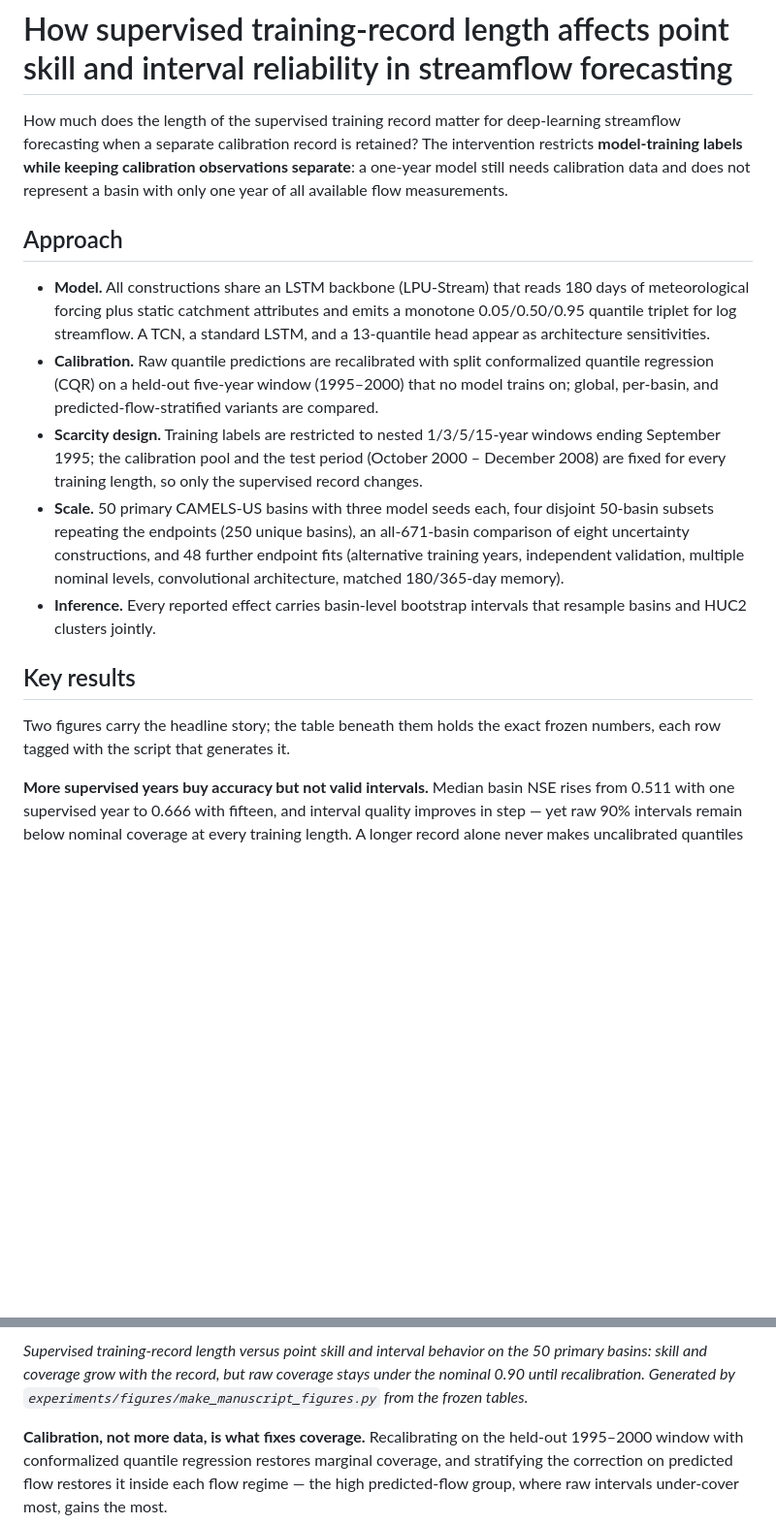
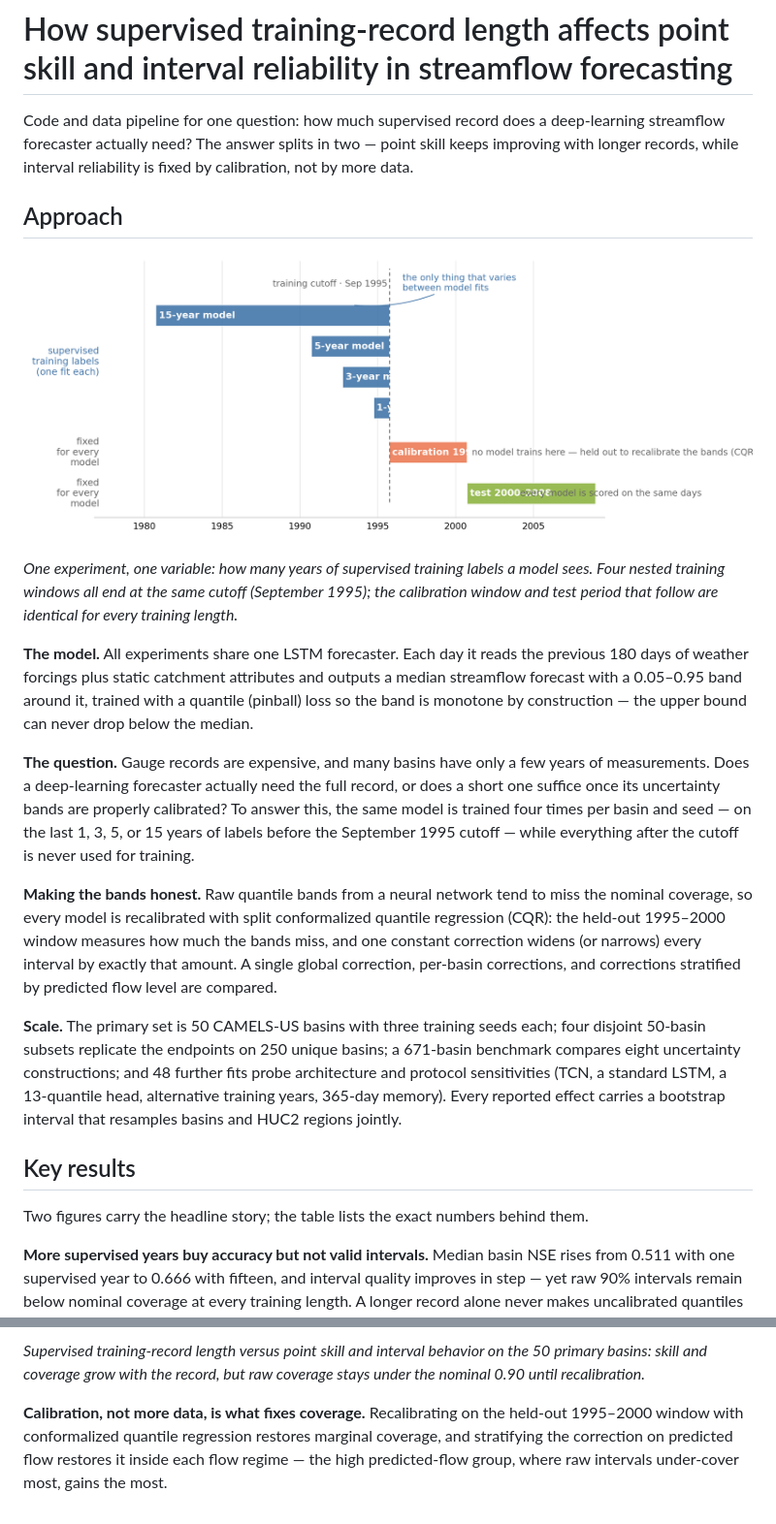
Before and after one commit to AuroraNeko/data-scarcity-uncertainty-hydrodl, a Markdown page: README.md, 2 parts joined by grey strips. Shown: that part at 97% size. Rendered like a GitHub page; pictures changed too: docs/figures/design_timeline.png (added); blank space fills up the shorter version.

Commit message:
Rewrite README approach as prose with a design timeline, drop script attributions

```diff
--- a/README.md
+++ b/README.md
@@ -2,39 +2,53 @@
 
 # How supervised training-record length affects point skill and interval reliability in streamflow forecasting
 
-How much does the length of the supervised training record matter for
-deep-learning streamflow forecasting when a separate calibration record is
-retained? The intervention restricts **model-training labels while keeping
-calibration observations separate**: a one-year model still needs calibration
-data and does not represent a basin with only one year of all available flow
-measurements.
+Code and data pipeline for one question: how much supervised record does a
+deep-learning streamflow forecaster actually need? The answer splits in two —
+point skill keeps improving with longer records, while interval reliability
+is fixed by calibration, not by more data.
 
 ## Approach
 
-- **Model.** All constructions share an LSTM backbone (LPU-Stream) that reads
-  180 days of meteorological forcing plus static catchment attributes and
-  emits a monotone 0.05/0.50/0.95 quantile triplet for log streamflow. A TCN,
-  a standard LSTM, and a 13-quantile head appear as architecture sensitivities.
-- **Calibration.** Raw quantile predictions are recalibrated with split
-  conformalized quantile regression (CQR) on a held-out five-year window
-  (1995–2000) that no model trains on; global, per-basin, and
-  predicted-flow-stratified variants are compared.
-- **Scarcity design.** Training labels are restricted to nested 1/3/5/15-year
-  windows ending September 1995; the calibration pool and the test period
-  (October 2000 – December 2008) are fixed for every training length, so only
-  the supervised record changes.
-- **Scale.** 50 primary CAMELS-US basins with three model seeds each, four
-  disjoint 50-basin subsets repeating the endpoints (250 unique basins), an
-  all-671-basin comparison of eight uncertainty constructions, and 48 further
-  endpoint fits (alternative training years, independent validation, multiple
-  nominal levels, convolutional architecture, matched 180/365-day memory).
-- **Inference.** Every reported effect carries basin-level bootstrap
-  intervals that resample basins and HUC2 clusters jointly.
+![Experiment design](docs/figures/design_timeline.png)
+
+*One experiment, one variable: how many years of supervised training labels a
+model sees. Four nested training windows all end at the same cutoff
+(September 1995); the calibration window and test period that follow are
+identical for every training length.*
+
+**The model.** All experiments share one LSTM forecaster. Each day it reads
+the previous 180 days of weather forcings plus static catchment attributes and
+outputs a median streamflow forecast with a 0.05–0.95 band around it, trained
+with a quantile (pinball) loss so the band is monotone by construction — the
+upper bound can never drop below the median.
+
+**The question.** Gauge records are expensive, and many basins have only a few
+years of measurements. Does a deep-learning forecaster actually need the full
+record, or does a short one suffice once its uncertainty bands are properly
+calibrated? To answer this, the same model is trained four times per basin and
+seed — on the last 1, 3, 5, or 15 years of labels before the September 1995
+cutoff — while everything after the cutoff is never used for training.
+
+**Making the bands honest.** Raw quantile bands from a neural network tend to
+miss the nominal coverage, so every model is recalibrated with split
+conformalized quantile regression (CQR): the held-out 1995–2000 window
+measures how much the bands miss, and one constant correction widens (or
+narrows) every interval by exactly that amount. A single global correction,
+per-basin corrections, and corrections stratified by predicted flow level are
+compared.
+
+**Scale.** The primary set is 50 CAMELS-US basins with three training seeds
+each; four disjoint 50-basin subsets replicate the endpoints on 250 unique
+basins; a 671-basin benchmark compares eight uncertainty constructions; and 48
+further fits probe architecture and protocol sensitivities (TCN, a standard
+LSTM, a 13-quantile head, alternative training years, 365-day memory). Every
+reported effect carries a bootstrap interval that resamples basins and HUC2
+regions jointly.
 
 ## Key results
 
-Two figures carry the headline story; the table beneath them holds the exact
-frozen numbers, each row tagged with the script that generates it.
+Two figures carry the headline story; the table lists the exact numbers behind
+them.
 
 **More supervised years buy accuracy but not valid intervals.** Median basin
 NSE rises from 0.511 with one supervised year to 0.666 with fifteen, and
@@ -46,8 +60,7 @@ uncalibrated quantiles reliable.
 
 *Supervised training-record length versus point skill and interval behavior on
 the 50 primary basins: skill and coverage grow with the record, but raw
-coverage stays under the nominal 0.90 until recalibration. Generated by
-`experiments/figures/make_manuscript_figures.py` from the frozen tables.*
+coverage stays under the nominal 0.90 until recalibration.*
 
 **Calibration, not more data, is what fixes coverage.** Recalibrating on the
 held-out 1995–2000 window with conformalized quantile regression restores
```
Also changed, not shown: other parts of README.md (+11 -17 lines), README.zh-CN.md (+41 -31 lines).
